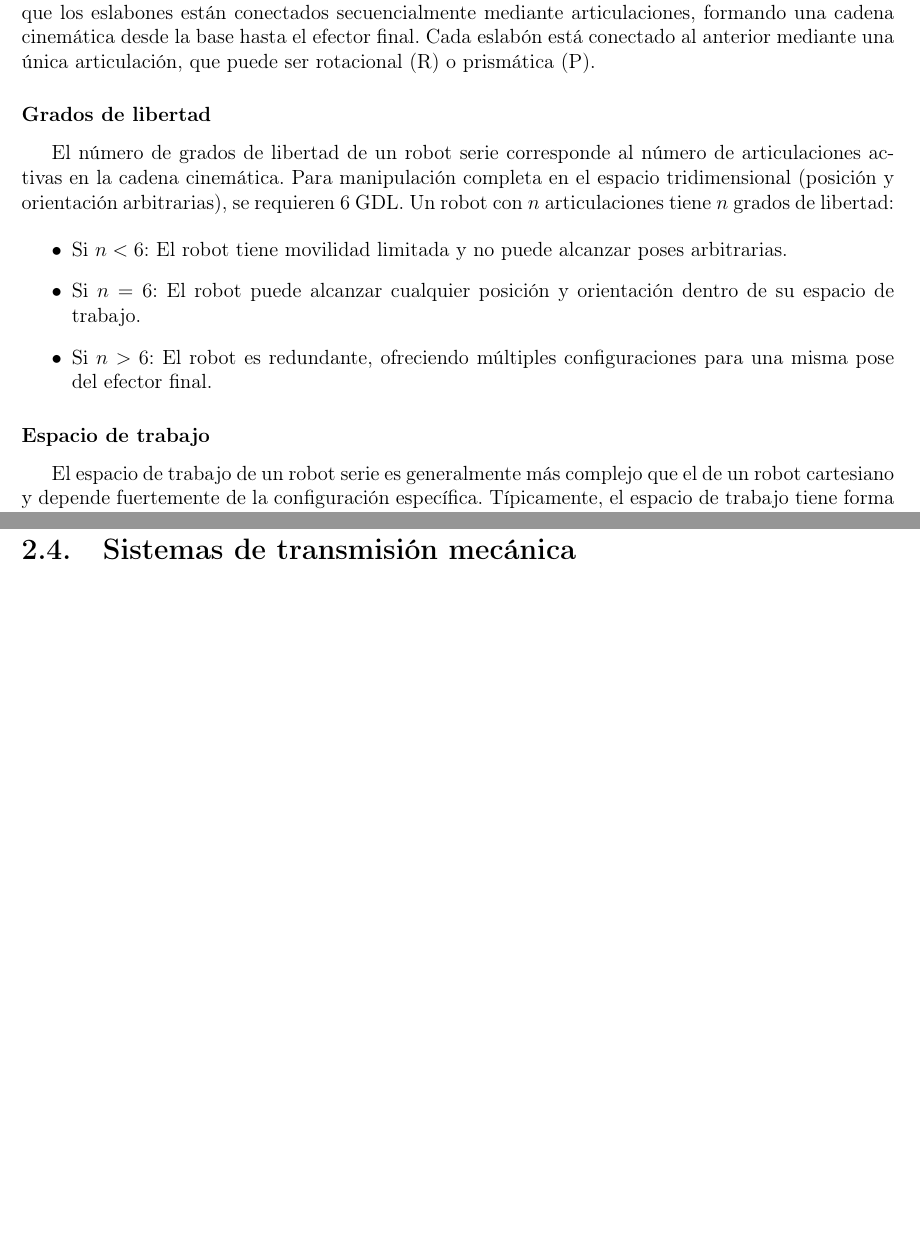
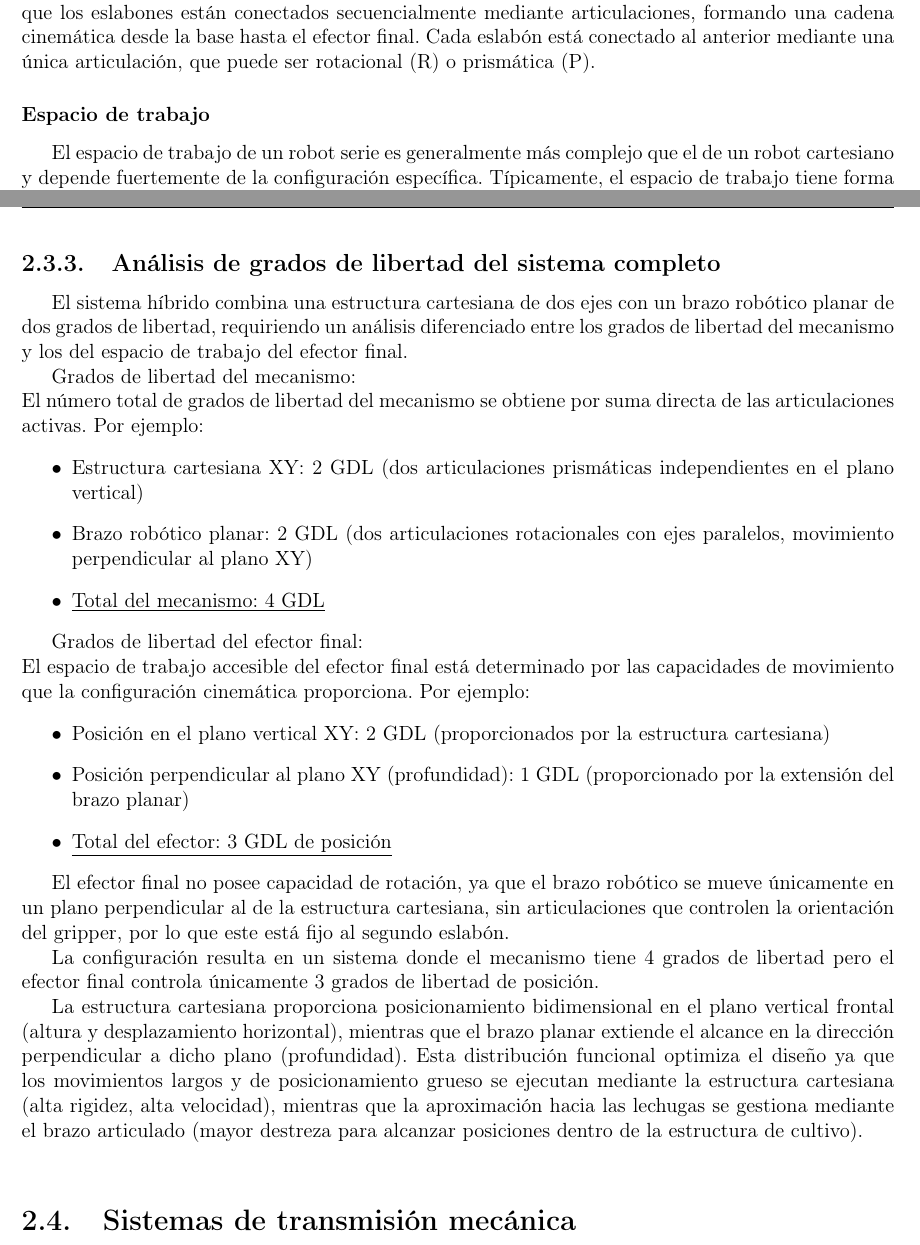
Before and after one commit to AlanVignolo/Cosechador-de-Lechugas-Automatico-con-Unidad-de-Inteligencia-Optica, a LaTeX thesis (Informe/main.tex, which reads Informe/02_MarcoTeorico/2.3_cinematica/robots_Cartesianos_y_serie.tex): two parts of pages 18 and 21 of 105 before the commit and two parts of pages 18 and 21 of 106 after it, joined at a grey line, cut so that both start at the same text, the shorter picture padded with empty space. Compiled offline with pdfLaTeX.

Commit message:
Resolución comentario Eric, sección 2.3.3

```diff
--- a/Informe/02_MarcoTeorico/2.3_cinematica/robots_Cartesianos_y_serie.tex
+++ b/Informe/02_MarcoTeorico/2.3_cinematica/robots_Cartesianos_y_serie.tex
@@ -45,15 +45,15 @@ Las estructuras cartesianas presentan múltiples ventajas que explican su amplia
 
 Los robots serie, también denominados robots en cadena cinemática abierta, son aquellos en los que los eslabones están conectados secuencialmente mediante articulaciones, formando una cadena cinemática desde la base hasta el efector final. Cada eslabón está conectado al anterior mediante una única articulación, que puede ser rotacional (R) o prismática (P).
 
-\subsubsection{Grados de libertad}
+%\subsubsection{Grados de libertad}
+%Para un robot serie de manipulación completa en el espacio posee 6 GDL pero existe robots planares cuyo efector final posee hasta 3 grados de libertad.
+%El número de grados de libertad de un robot serie corresponde al número de articulaciones activas en la cadena cinemática. Para manipulación completa en el espacio tridimensional (posición y orientación arbitrarias), se requieren 6 GDL. Un robot con $n$ articulaciones tiene $n$ grados de libertad:
 
-El número de grados de libertad de un robot serie corresponde al número de articulaciones activas en la cadena cinemática. Para manipulación completa en el espacio tridimensional (posición y orientación arbitrarias), se requieren 6 GDL. Un robot con $n$ articulaciones tiene $n$ grados de libertad:
-
-\begin{itemize}[label=$\bullet$]
-    \item Si $n < 6$: El robot tiene movilidad limitada y no puede alcanzar poses arbitrarias.
-    \item Si $n = 6$: El robot puede alcanzar cualquier posición y orientación dentro de su espacio de trabajo.
-    \item Si $n > 6$: El robot es redundante, ofreciendo múltiples configuraciones para una misma pose del efector final.
-\end{itemize}
+%\begin{itemize}[label=$\bullet$]
+  %  \item Si $n < 6$: El robot tiene movilidad limitada y no puede alcanzar poses arbitrarias.
+ %   \item Si $n = 6$: El robot puede alcanzar cualquier posición y orientación dentro de su espacio de trabajo.
+   % \item Si $n > 6$: El robot es redundante, ofreciendo múltiples configuraciones para una misma pose del efector final.
+%\end{itemize}
 
 \subsubsection{Espacio de trabajo}
 
@@ -194,3 +194,33 @@ Limitaciones:
 La mayoría de aplicaciones de robótica industrial, estructuras cartesianas e impresoras 3D, el control dinámico está efectivamente ``resuelto'' por los fabricantes de actuadores.
 
 Solo en aplicaciones que requieren máximo rendimiento, eficiencia energética óptima, o capacidades avanzadas como control de fuerza, se justifica implementar control basado en modelo dinámico completo.
+
+%\subsection{Grados de libertad}
+%Para el analisis de grados de libertad total de la estructura se debe tener en cuenta la suma de GDL de sus partes, mientras que los grados de libertad del efector final dependeran de los movimientos que sea capaz de realizar, por tanto si la estructura cartesiana tiene 2GDL y el robot serie 2GDL, el sistema total tendrá 4GDL, mientras que el efector final, si se tiene un robot serie planar, tiene hasta 3 GDL. Para el caso del robot serie que solo tiene traslación en un plano, la estructura cartesiana brinda un tercer grado de libertad en dirección perpendicular a ese plano.
+\subsection{Análisis de grados de libertad del sistema completo}
+
+El sistema híbrido combina una estructura cartesiana de dos ejes con un brazo robótico planar de dos grados de libertad, requiriendo un análisis diferenciado entre los grados de libertad del mecanismo y los del espacio de trabajo del efector final.
+
+Grados de libertad del mecanismo:\\
+\noindent
+El número total de grados de libertad del mecanismo se obtiene por suma directa de las articulaciones activas. Por ejemplo:
+\begin{itemize}[label=$\bullet$]
+    \item Estructura cartesiana XY: 2 GDL (dos articulaciones prismáticas independientes en el plano vertical)
+    \item Brazo robótico planar: 2 GDL (dos articulaciones rotacionales con ejes paralelos, movimiento perpendicular al plano XY)
+    \item \underline{Total del mecanismo: 4 GDL}
+\end{itemize}
+
+Grados de libertad del efector final:\\
+\noindent
+El espacio de trabajo accesible del efector final está determinado por las capacidades de movimiento que la configuración cinemática proporciona. Por ejemplo:
+\begin{itemize}[label=$\bullet$]
+    \item Posición en el plano vertical XY: 2 GDL (proporcionados por la estructura cartesiana)
+    \item Posición perpendicular al plano XY (profundidad): 1 GDL (proporcionado por la extensión del brazo planar)
+    \item \underline{Total del efector: 3 GDL de posición}
+\end{itemize}
+
+El efector final no posee capacidad de rotación, ya que el brazo robótico se mueve únicamente en un plano perpendicular al de la estructura cartesiana, sin articulaciones que controlen la orientación del gripper, por lo que este está fijo al segundo eslabón.
+
+La configuración resulta en un sistema donde el mecanismo tiene 4 grados de libertad pero el efector final controla únicamente 3 grados de libertad de posición.
+
+La estructura cartesiana proporciona posicionamiento bidimensional en el plano vertical frontal (altura y desplazamiento horizontal), mientras que el brazo planar extiende el alcance en la dirección perpendicular a dicho plano (profundidad). Esta distribución funcional optimiza el diseño ya que los movimientos largos y de posicionamiento grueso se ejecutan mediante la estructura cartesiana (alta rigidez, alta velocidad), mientras que la aproximación hacia las lechugas se gestiona mediante el brazo articulado (mayor destreza para alcanzar posiciones dentro de la estructura de cultivo).\\
```
Also changed, not shown: Informe/03_Desarrollo/3.2_modelado_mecanico/Movimiento_Horizontal.tex (+1 -1 lines), Informe/03_Desarrollo/3.3_seleccion_hardware/microcontrolador.tex (+1 -1 lines).
